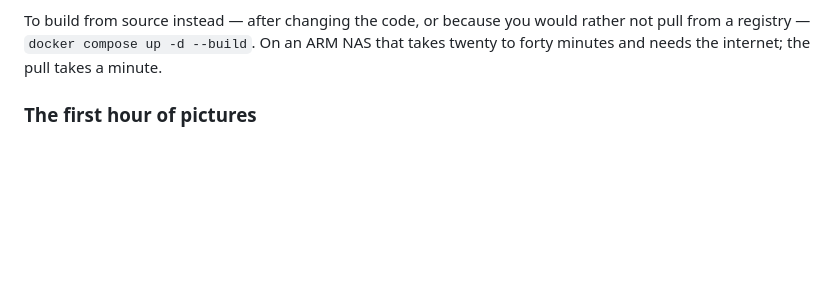
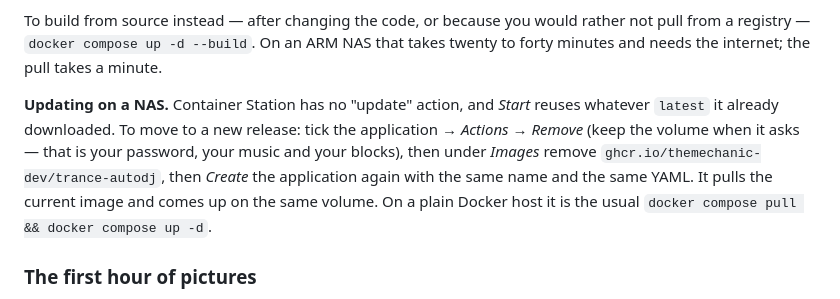
Before and after one commit to themechanic-dev/trance-autodj, a Markdown page: README.md, the part around the change. Rendered like a GitHub page; blank space fills up the shorter version.

Commit message:
Say how to update on a NAS
Container Station has no update action and Start reuses the cached image,
so the sequence — remove the app keeping its volume, remove the image,
create again — is not something anyone would guess.

```diff
--- a/README.md
+++ b/README.md
@@ -290,6 +290,15 @@ To build from source instead — after changing the code, or because you would
 rather not pull from a registry — `docker compose up -d --build`. On an ARM
 NAS that takes twenty to forty minutes and needs the internet; the pull
 takes a minute.
+
+**Updating on a NAS.** Container Station has no "update" action, and
+*Start* reuses whatever `latest` it already downloaded. To move to a new
+release: tick the application → *Actions → Remove* (keep the volume when it
+asks — that is your password, your music and your blocks), then under
+*Images* remove `ghcr.io/themechanic-dev/trance-autodj`, then *Create* the
+application again with the same name and the same YAML. It pulls the current
+image and comes up on the same volume. On a plain Docker host it is the
+usual `docker compose pull && docker compose up -d`.
 
 ### The first hour of pictures
 
```
